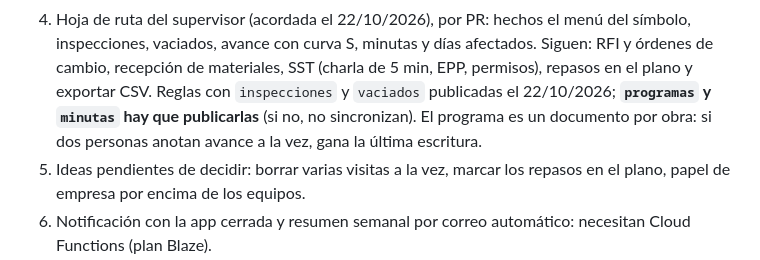
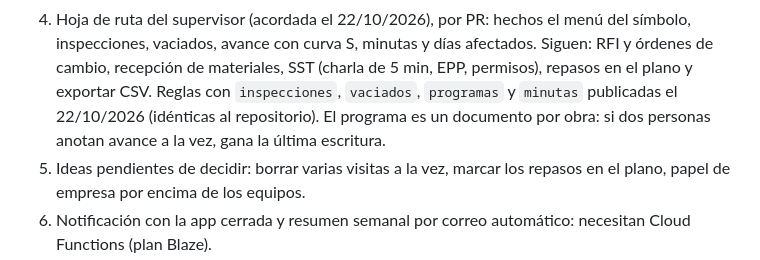
Before and after one commit to Shaggy2983/Visor-de-obra, a Markdown page: CLAUDE.md, the part around the change. GitHub-like rendering.

Commit message:
CLAUDE.md: reglas de seguimiento publicadas
Co-Authored-By: Claude Opus 5.5 <noreply@anthropic.com>
Claude-Session: https://claude.ai/code/session_01REMchqMWsGGaWGAAZtJDq8

```diff
--- a/CLAUDE.md
+++ b/CLAUDE.md
@@ -224,9 +224,8 @@ Entra) en `js/cuentas-config.js`.
    hechos el menú del símbolo, inspecciones, vaciados, avance con curva S,
    minutas y días afectados. Siguen: RFI y órdenes de cambio, recepción de
    materiales, SST (charla de 5 min, EPP, permisos), repasos en el plano y
-   exportar CSV. Reglas con `inspecciones` y `vaciados` publicadas el
-   22/10/2026; **`programas` y `minutas` hay que publicarlas** (si no, no
-   sincronizan). El programa es un documento por obra: si dos personas
+   exportar CSV. Reglas con `inspecciones`, `vaciados`, `programas` y
+   `minutas` publicadas el 22/10/2026 (idénticas al repositorio). El programa es un documento por obra: si dos personas
    anotan avance a la vez, gana la última escritura.
 5. Ideas pendientes de decidir: borrar varias visitas a la vez, marcar los
    repasos en el plano, papel de empresa por encima de los equipos.
```
